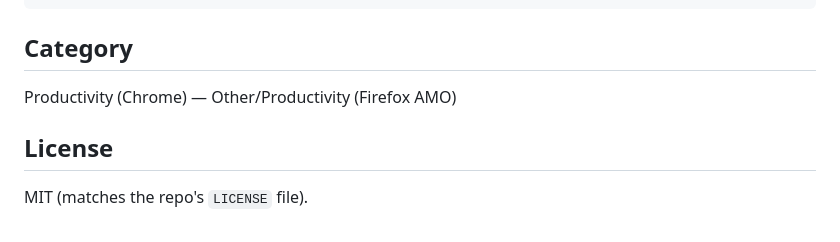
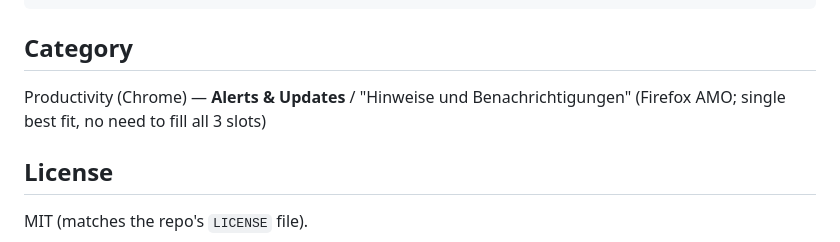
Before and after one commit to vinzenz-san/gmail_notification, a Markdown page: docs/store-listing.md, the part around the change. Drawn GitHub-style.

Commit message:
Note AMO category recommendation in store listing reference
Co-Authored-By: Claude Sonnet 5 <noreply@anthropic.com>

```diff
--- a/docs/store-listing.md
+++ b/docs/store-listing.md
@@ -38,7 +38,7 @@ This is an independent, unofficial project — not affiliated with or endorsed b
 
 ## Category
 
-Productivity (Chrome) — Other/Productivity (Firefox AMO)
+Productivity (Chrome) — **Alerts & Updates** / "Hinweise und Benachrichtigungen" (Firefox AMO; single best fit, no need to fill all 3 slots)
 
 ## License
 
```
